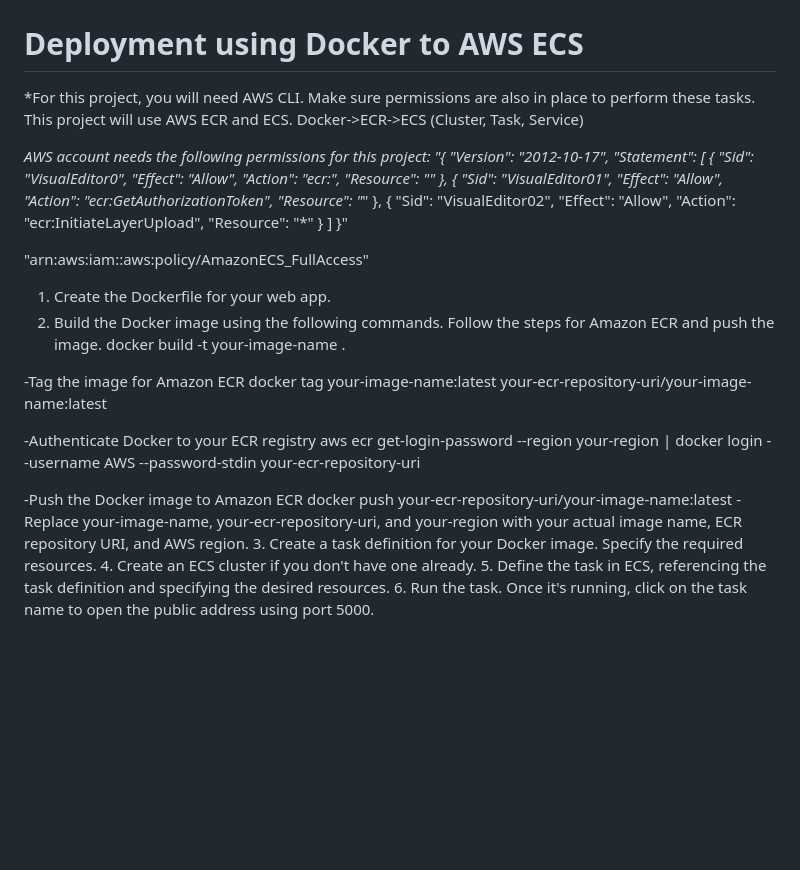
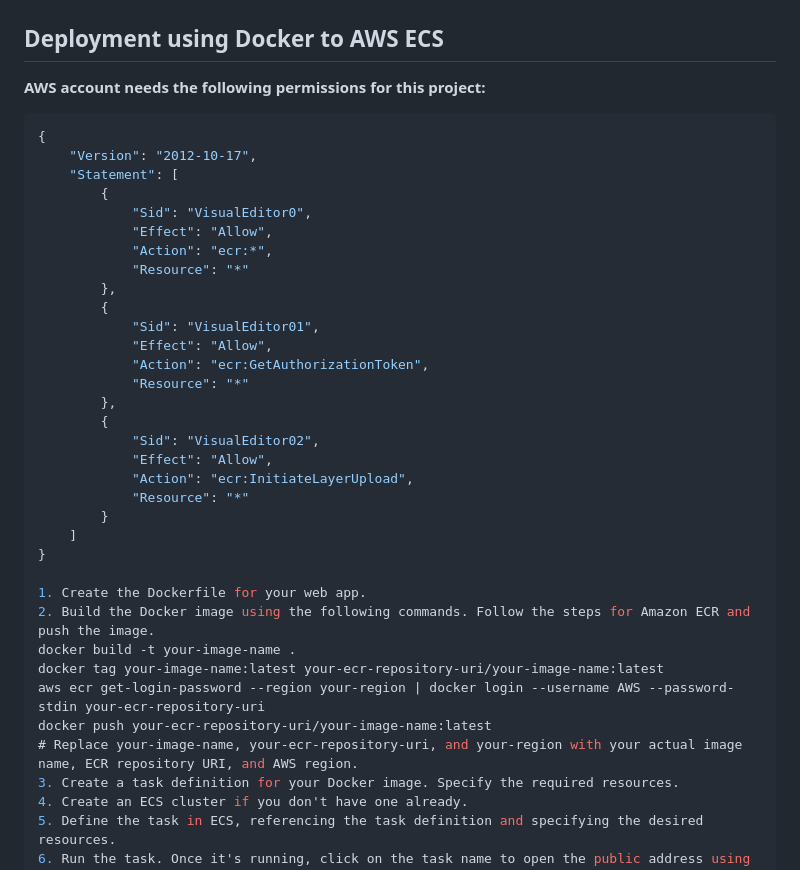
Before and after one commit to PendingUsername/dockerapp, a Markdown page: README.md, the part around one of its changes. Drawn GitHub-style; blank space fills up the shorter version.

````diff
--- a/README.md
+++ b/README.md
@@ -27,12 +37,11 @@ Create a virtual environment with Flask installed. Make sure that your applicati
 ![GitHub](./images/GitHub.png)
 ![CodePipeline](./images/CodePipeline.png)
 
-# Deployment using Docker to AWS ECS
+## Deployment using Docker to AWS ECS
 
-*For this project, you will need AWS CLI. Make sure permissions are also in place to perform these tasks. This project will use AWS ECR and ECS. Docker->ECR->ECS (Cluster, Task, Service)
-
-***AWS account needs the following permissions for this project:
-"{
+**AWS account needs the following permissions for this project:**
+```json
+{
     "Version": "2012-10-17",
     "Statement": [
         {
@@ -54,24 +63,15 @@ Create a virtual environment with Flask installed. Make sure that your applicati
             "Resource": "*"
         }
     ]
-}"
-
-
-"arn:aws:iam::aws:policy/AmazonECS_FullAccess"
+}
 
 1. Create the Dockerfile for your web app.
 2. Build the Docker image using the following commands. Follow the steps for Amazon ECR and push the image.
 docker build -t your-image-name .
-
--Tag the image for Amazon ECR
 docker tag your-image-name:latest your-ecr-repository-uri/your-image-name:latest
-
--Authenticate Docker to your ECR registry
 aws ecr get-login-password --region your-region | docker login --username AWS --password-stdin your-ecr-repository-uri
-
--Push the Docker image to Amazon ECR
 docker push your-ecr-repository-uri/your-image-name:latest
--Replace your-image-name, your-ecr-repository-uri, and your-region with your actual image name, ECR repository URI, and AWS region.
+# Replace your-image-name, your-ecr-repository-uri, and your-region with your actual image name, ECR repository URI, and AWS region.
 3. Create a task definition for your Docker image. Specify the required resources.
 4. Create an ECS cluster if you don't have one already.
 5. Define the task in ECS, referencing the task definition and specifying the desired resources.
````
Also changed, not shown: other parts of README.md (+18 -15 lines).
